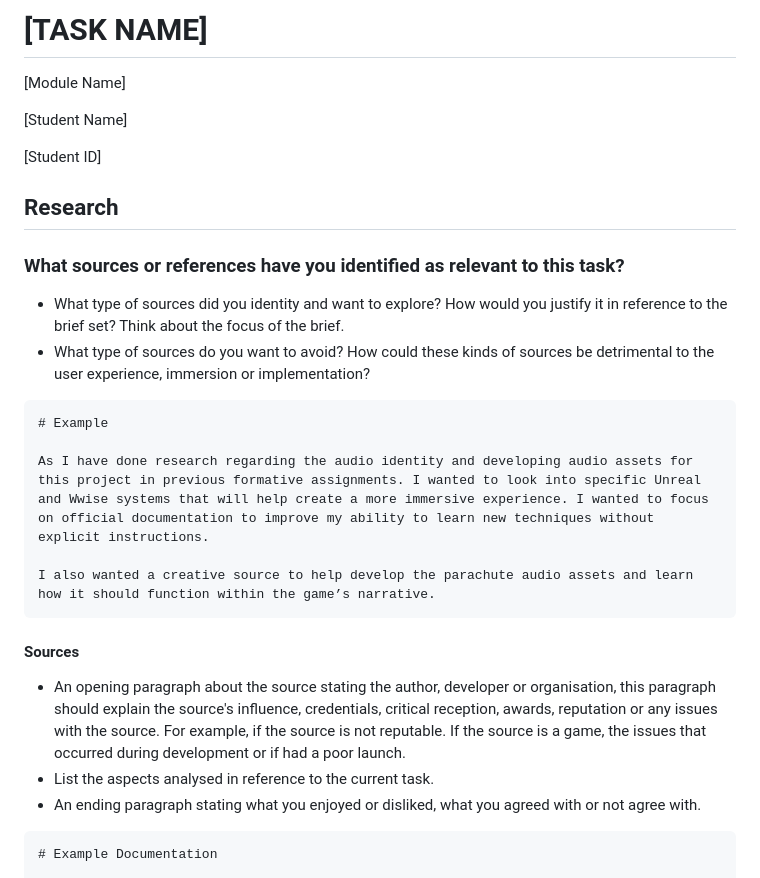
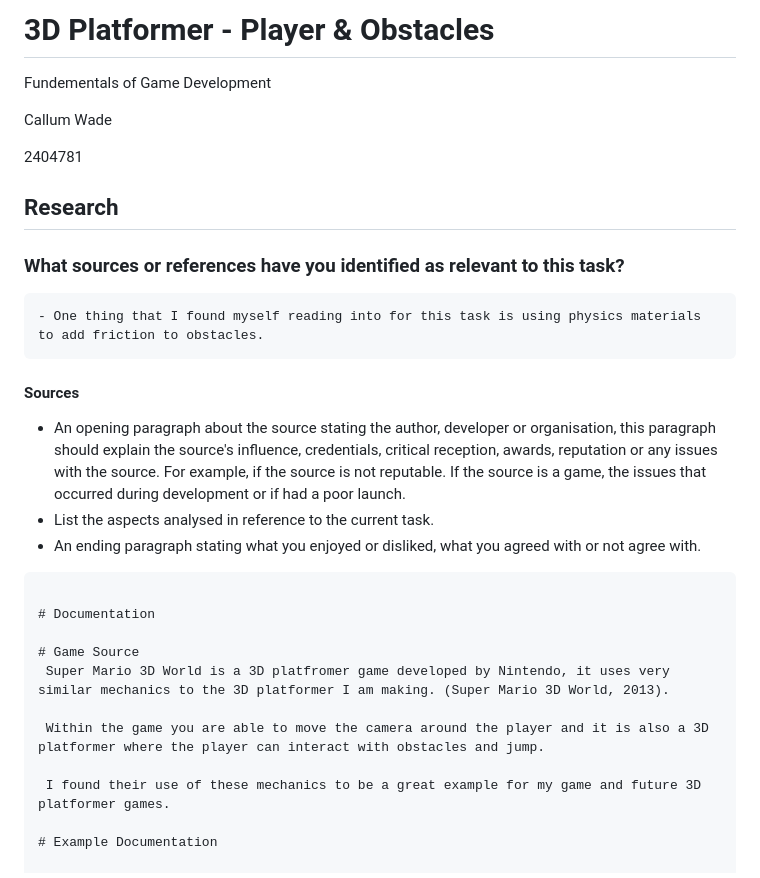
Before and after one commit to C6WX/3D-Platformer, a Markdown page: Development Journal Player & Obstacles.md, the part around one of its changes. GitHub-like rendering.

Commit message:
game source and releveant sources done

````diff
--- a/Development Journal Player & Obstacles.md
+++ b/Development Journal Player & Obstacles.md
@@ -1,25 +1,16 @@
-# [TASK NAME]
+# 3D Platformer - Player & Obstacles
 
-[Module Name]
+Fundementals of Game Development
 
-[Student Name]
+Callum Wade
 
-[Student ID]
+2404781
 
 ## Research
 
 ### What sources or references have you identified as relevant to this task?
-
-- What type of sources did you identity and want to explore? How would you justify it in reference to the brief set? Think about the focus of the brief.
-- What type of sources do you want to avoid? How could these kinds of sources be detrimental to the user experience, immersion or implementation?
-
-
-```Markdown
-# Example
-
-As I have done research regarding the audio identity and developing audio assets for this project in previous formative assignments. I wanted to look into specific Unreal and Wwise systems that will help create a more immersive experience. I wanted to focus on official documentation to improve my ability to learn new techniques without explicit instructions.
-
-I also wanted a creative source to help develop the parachute audio assets and learn how it should function within the game’s narrative.
+```markdown
+- One thing that I found myself reading into for this task is using physics materials to add friction to obstacles.
 ```
 
 #### Sources
@@ -29,6 +20,16 @@ I also wanted a creative source to help develop the parachute audio assets and l
 - An ending paragraph stating what you enjoyed or disliked, what you agreed with or not agree with.
 
 ```Markdown
+
+# Documentation
+
+# Game Source
+ Super Mario 3D World is a 3D platfromer game developed by Nintendo, it uses very similar mechanics to the 3D platformer I am making. (Super Mario 3D World, 2013).
+
+ Within the game you are able to move the camera around the player and it is also a 3D platformer where the player can interact with obstacles and jump.
+
+ I found their use of these mechanics to be a great example for my game and future 3D platformer games.
+
 # Example Documentation
 
 I wanted to create an emitter which takes advantage of spread and focus, which was a technique I learned from a previous assignment where the spatialisation of an object changes depending on distance. I also wanted to work specifically with a `Spline Component` to encapsulate the entire ship with an “Ocean Emitter”. This led me to read the Unreal Blueprints API References and Wwise 3D Positioning documentation (Unreal Engine Blueprint API Reference | Unreal Engine 5.4 Documentation | Epic Developer Community, s.d., AudioKinetic Inc, s.d.).
````
Also changed, not shown: other parts of Development Journal Player & Obstacles.md (+1 -10 lines).
